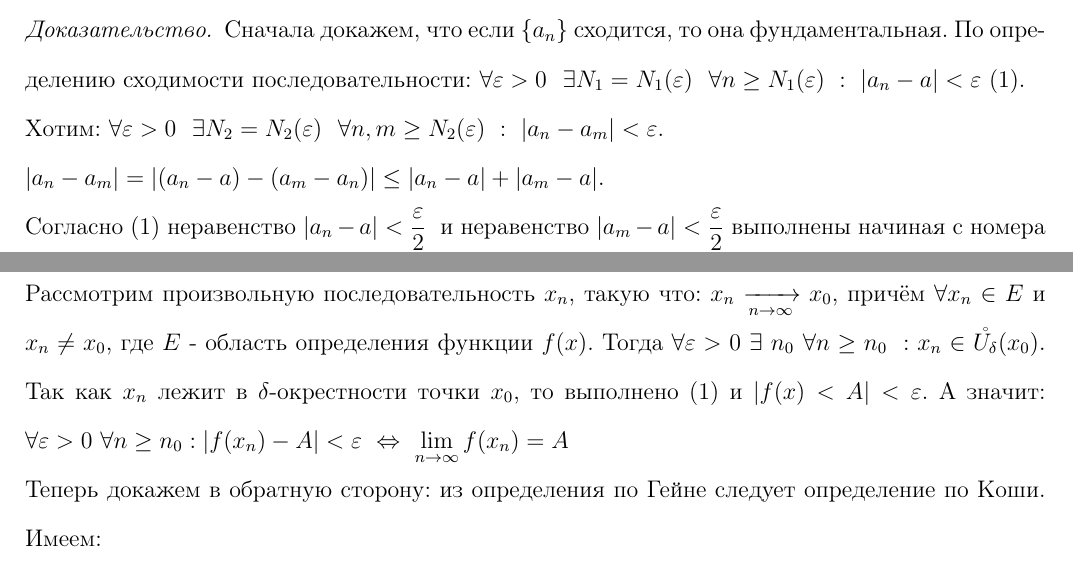
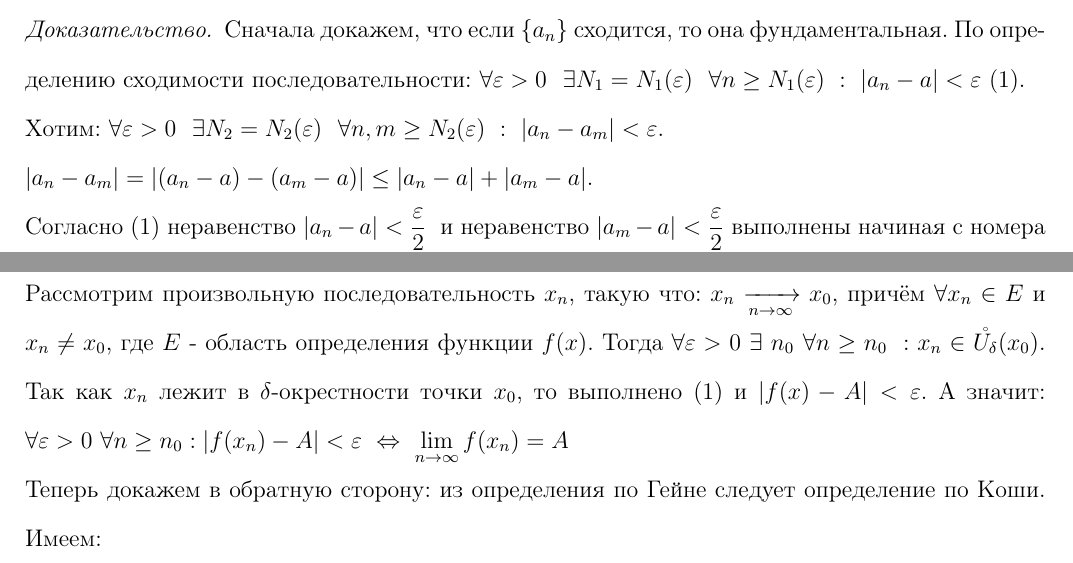
Before and after one commit to polina-sweg/-Mathematical-Analysis, a LaTeX document (main.tex): two parts of pages 14 and 15 of 20, joined at a grey line, cut so that both start at the same text. Compiled offline with pdfLaTeX.

Commit message:
Typos corrected

```diff
--- a/main.tex
+++ b/main.tex
@@ -327,7 +327,7 @@
 \begin{proof}
     Сначала докажем, что если $\{a_n\}$ сходится, то она фундаментальная. По определению сходимости последовательности: $\forall \varepsilon > 0 \ \ \exists N_1 = N_1(\varepsilon) \ \ \forall n \geq N_1(\varepsilon) \ : \ |a_n - a| < \varepsilon \ (1)$. \\
     Хотим: $\forall \varepsilon > 0 \ \ \exists N_2 = N_2(\varepsilon) \ \ \forall n, m \geq N_2(\varepsilon) \ : \ |a_n - a_m| < \varepsilon$. \\
-    $|a_n - a_m| = |(a_n - a) - (a_m - a_n)| \leq |a_n - a| + |a_m - a|$. \\ Согласно $(1)$ неравенство $|a_n - a| < \dfrac{\varepsilon}{2}$ \ и неравенство $|a_m - a| < \dfrac{\varepsilon}{2}$\ выполнены начиная с номера $N_1\left(\dfrac{\varepsilon}{2}\right)$ \ $\Rightarrow$ \ $N_2(\varepsilon) = N_1\left(\dfrac{\varepsilon}{2}\right)$  \ $\Rightarrow$ \ $\{a_n\}$ фундаментальная\\
+    $|a_n - a_m| = |(a_n - a) - (a_m - a)| \leq |a_n - a| + |a_m - a|$. \\ Согласно $(1)$ неравенство $|a_n - a| < \dfrac{\varepsilon}{2}$ \ и неравенство $|a_m - a| < \dfrac{\varepsilon}{2}$\ выполнены начиная с номера $N_1\left(\dfrac{\varepsilon}{2}\right)$ \ $\Rightarrow$ \ $N_2(\varepsilon) = N_1\left(\dfrac{\varepsilon}{2}\right)$  \ $\Rightarrow$ \ $\{a_n\}$ фундаментальная\\
     Теперь докажем в обратную сторону. Пусть $\{a_n\}$ фундаментальная. То есть выполнено следующее условие: $\forall \varepsilon > 0 \ \ \exists N_2 = N_2(\varepsilon) \ \ \forall n, m \geq N_2(\varepsilon) \ : \ |a_n - a_m| < \varepsilon$. \\
     Возьмём $\varepsilon = 1 \ : \forall n > N_2(1) \ : \ |a_n - a_{N_2(1)+1}| < 1$ (член $a_{N_2(1)+1}$ мы зафиксировали:\ $N_2(1)+1$ - конкретный номер члена последовательности). \ $\Rightarrow$ \ $a_{N_2(1)+1} - 1 < a_n < a_{N_2(1)+1} + 1$. \\
     Положим $C = max\{|a_1|; \ |a_2|; \ ...; |a_{N_2(1)+1}| + 1 \}$. Значит $\forall n \ : \ |a_n| \leq C$ \ $\Rightarrow$ \ $\{a_n\}$ ограничена.\\
@@ -354,7 +354,7 @@ $\forall {x_n}: x_n \xrightarrow[n \to \infty]{} a \ ,x_n \neq a$ (т.е. $\lim\
     \begin{equation}
         \forall \varepsilon > 0 \ \exists \delta = \delta(\varepsilon) : \forall x \in \mathring{U_\delta}(x_0) \Rightarrow |f(x) - A| < \varepsilon
     \end{equation}
-    Рассмотрим произвольную последовательность $x_n$, такую что:  $x_n \xrightarrow[n \to \infty]{} x_0$, причём $\forall x_n \in E$ и $x_n \neq x_0$, где $E$ - область определения функции $f(x)$. Тогда $\forall \varepsilon > 0 \ \exists \ n_0 \ \forall n \geq n_0 \ :x_n \in \mathring{U_\delta}(x_0)$. Так как $x_n$ лежит в $\delta$-окрестности точки $x_0$, то выполнено $(1)$ и $|f(x) < A| < \varepsilon$. А значит: $\forall \varepsilon > 0 \ \forall n \geq n_0 : |f(x_n) - A| < \varepsilon \ \Leftrightarrow \ \lim\limits_{n \to \infty} f(x_n) = A $ \\
+    Рассмотрим произвольную последовательность $x_n$, такую что:  $x_n \xrightarrow[n \to \infty]{} x_0$, причём $\forall x_n \in E$ и $x_n \neq x_0$, где $E$ - область определения функции $f(x)$. Тогда $\forall \varepsilon > 0 \ \exists \ n_0 \ \forall n \geq n_0 \ :x_n \in \mathring{U_\delta}(x_0)$. Так как $x_n$ лежит в $\delta$-окрестности точки $x_0$, то выполнено $(1)$ и $|f(x) - A| < \varepsilon$. А значит: $\forall \varepsilon > 0 \ \forall n \geq n_0 : |f(x_n) - A| < \varepsilon \ \Leftrightarrow \ \lim\limits_{n \to \infty} f(x_n) = A $ \\
     Теперь докажем в обратную сторону: из определения по Гейне следует определение по Коши. Имеем:
     \begin{equation}
         \forall {x_n}: x_n \xrightarrow[n \to \infty]{} a \ ,x_n \neq a \ : \ f(x_n) \xrightarrow[n \to \infty]{}A
```
Also changed, not shown: Colloqium_1.pdf.
